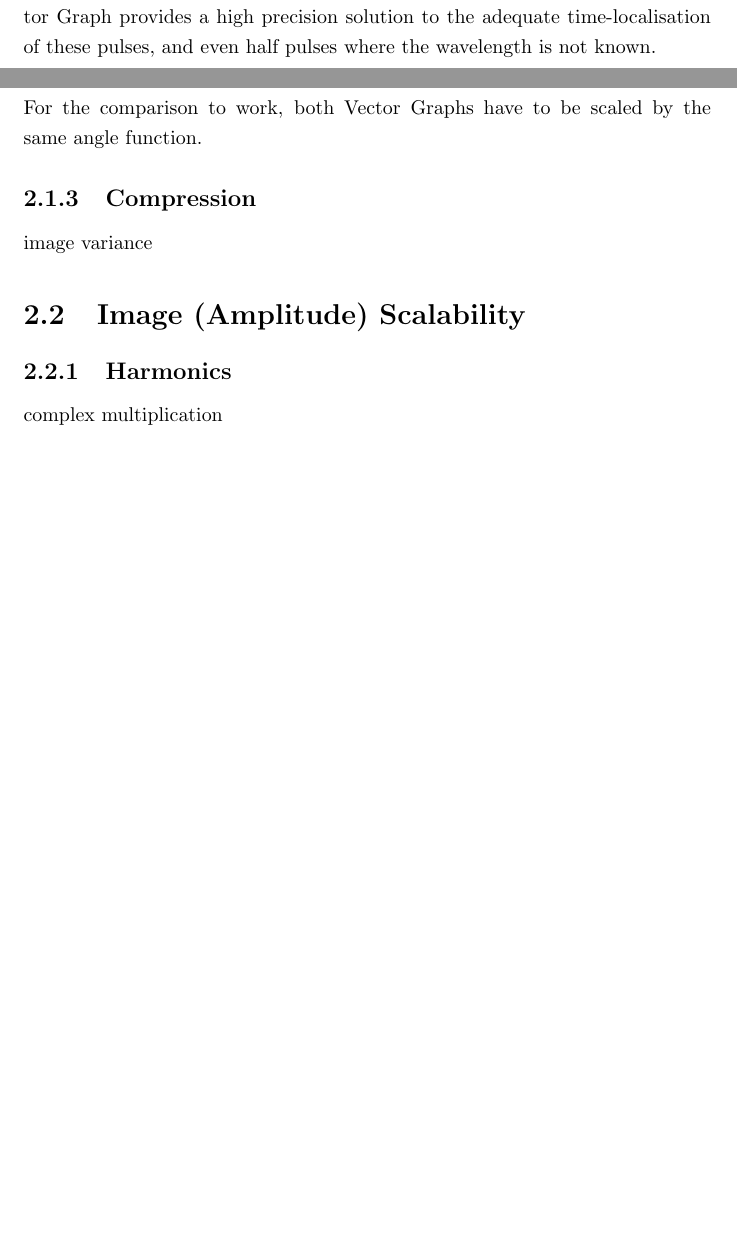
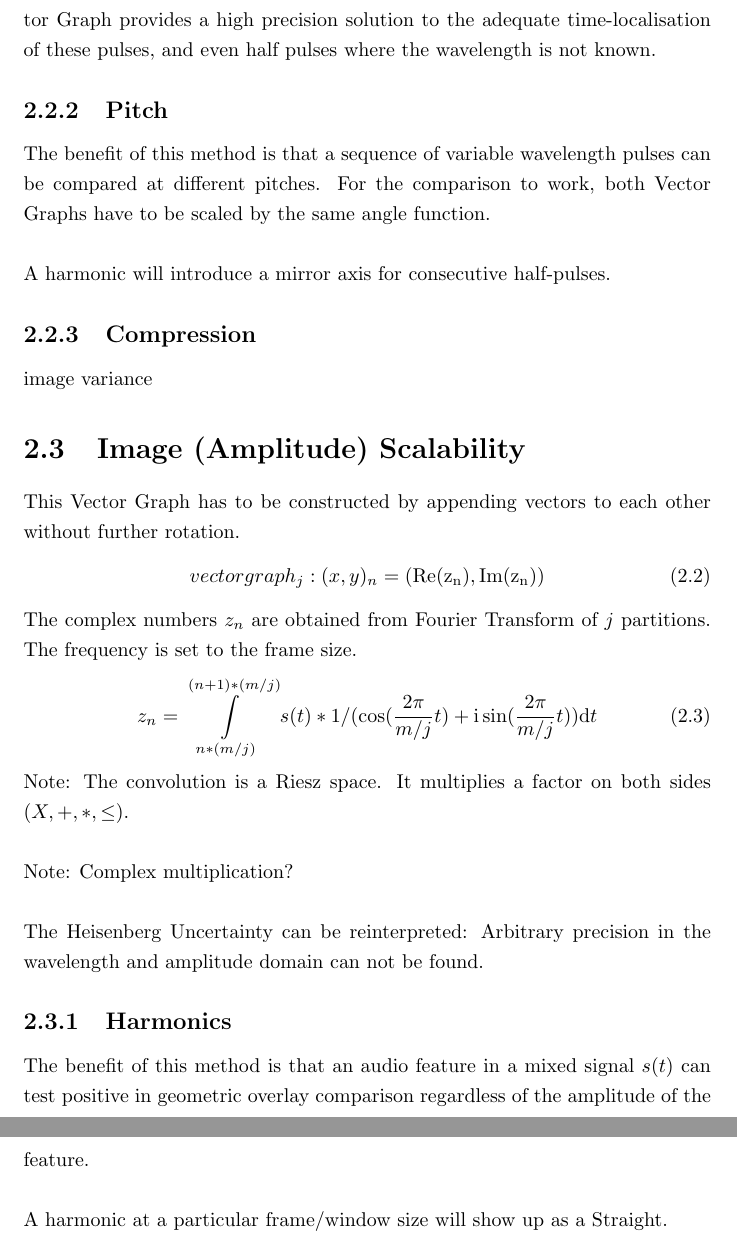
Before and after one commit to specpose/stopeight, a LaTeX document (doc/latex/Stopeight_Grapher.tex): two parts of pages 4 and 5 of 7 before the commit and two parts of pages 5 and 6 of 8 after it, joined at a grey line, cut so that both start at the same text, the shorter picture padded with empty space. Compiled offline with pdfLaTeX.

Commit message:
FIXED doc latex Stopeight_Grapher added domain and image scale

```diff
--- a/doc/latex/Stopeight_Grapher.tex
+++ b/doc/latex/Stopeight_Grapher.tex
@@ -57,14 +59,26 @@ angle_{n+1}=angle_{n}+2*\arcsin(\vert(x,y)_{n+1}\vert/\frac{\int \limits _{a}^{b
 \end{align}
 \subsection{Finding Bounds}
 In a one dimensional mixed signal $s(t)$, there are quiet, low frequencies. They are difficult to spot because of the presence of high frequency noise. Creating a Vector Graph provides a high precision solution to the adequate time-localisation of these pulses, and even half pulses where the wavelength is not known.
-\subsection{Comparison}
-After the feature points have been extracted in the Analyser, a reference Vector Graph can be compared to a subsection of a query Vector Graph. This is being done by geometrically overlaying and matching them within an offset threshold. The overlay is being done using affine transformations. This is not documented but currently implemented in the Stopeight Comparator project.\\\\
-For the comparison to work, both Vector Graphs have to be scaled by the same angle function.
+\subsection{Pitch}
+The benefit of this method is that a sequence of variable wavelength pulses can be compared at different pitches. For the comparison to work, both Vector Graphs have to be scaled by the same angle function.\\\\
+A harmonic will introduce a mirror axis for consecutive half-pulses.
 \subsection{Compression}
 image variance
 \section{Image (Amplitude) Scalability}
+This Vector Graph has to be constructed by appending vectors to each other without further rotation.
+\begin{align}
+vectorgraph_{j}: (x,y)_{n}=(\mathrm{Re(z_{n})},\mathrm{Im(z_{n})})
+\end{align}
+The complex numbers $z_{n}$ are obtained from Fourier Transform of $j$ partitions. The frequency is set to the frame size.
+\begin{align}
+z_{n}= \int \limits _{n*(m/j)}^{(n+1)*(m/j)} s(t)*1/(\cos(\frac{2\pi}{m/j}t)+\mathrm{i}\sin(\frac{2\pi}{m/j}t))\mathrm{d}t
+\end{align}
+Note: The convolution is a Riesz space. It multiplies a factor on both sides $(X,+,*,\leq)$.\\\\
+Note: Complex multiplication?\\\\
+The Heisenberg Uncertainty can be reinterpreted: Arbitrary precision in the wavelength and amplitude domain can not be found.
 \subsection{Harmonics}
-complex multiplication
+The benefit of this method is that an audio feature in a mixed signal $s(t)$ can test positive in geometric overlay comparison regardless of the amplitude of the feature.\\\\
+A harmonic at a particular frame/window size will show up as a Straight.
 
 \chapter{Mathematical Methods}
 \section{Integrating a Derivative in Two Dimensions}
```
Also changed, not shown: doc/latex/Stopeight_Grapher.tex (2 more changed lines).
